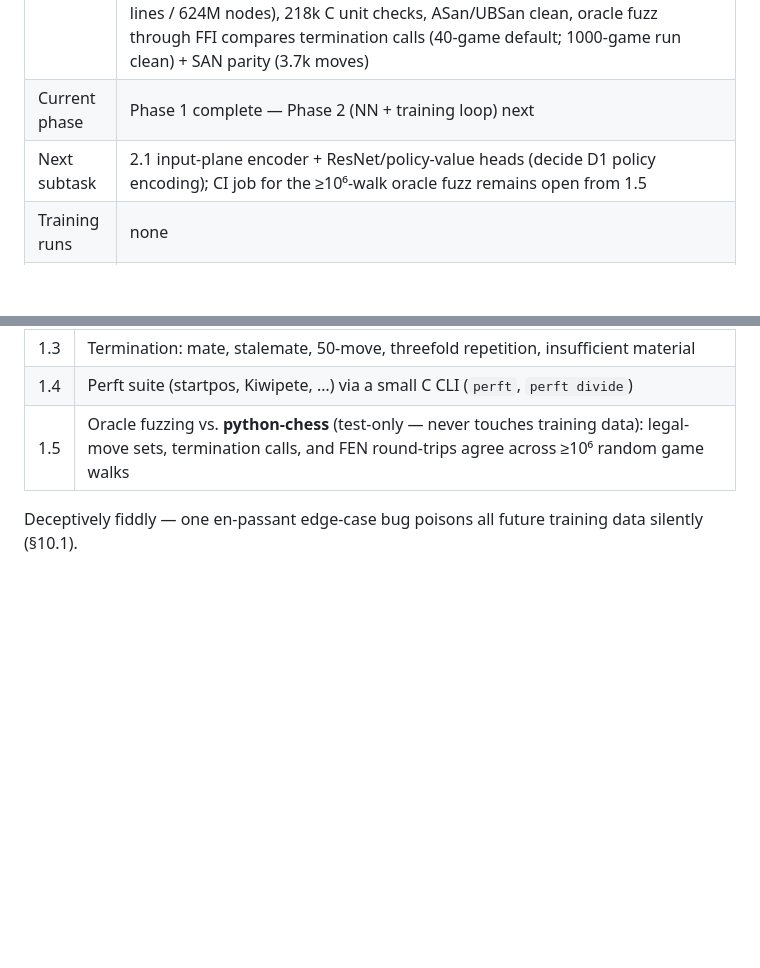
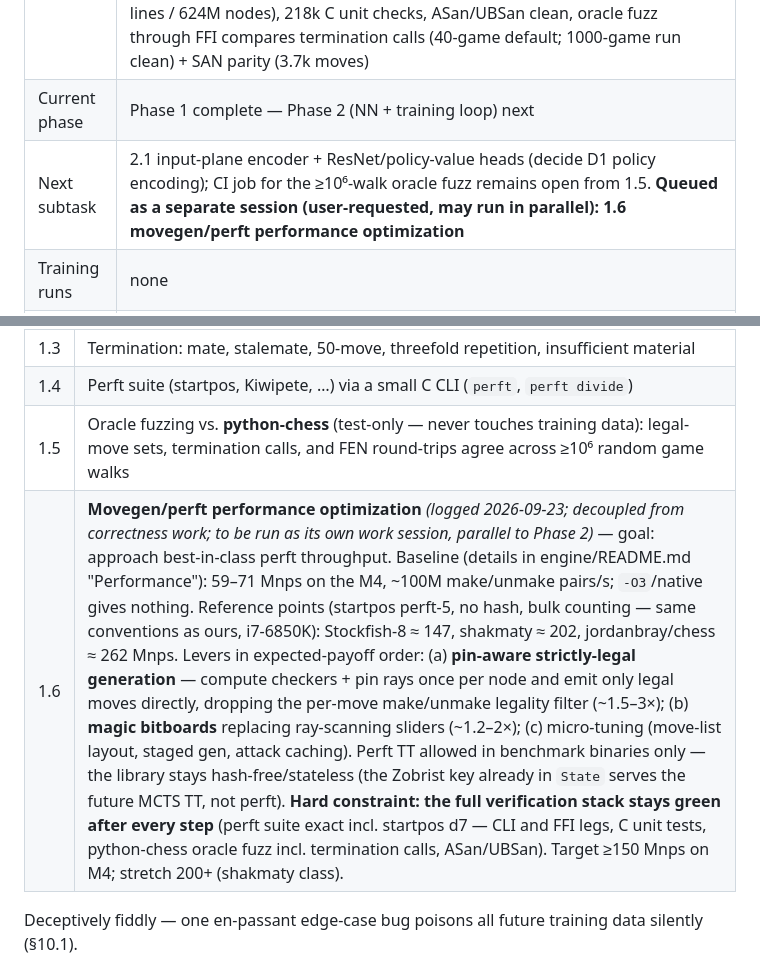
Before and after one commit to slcz/chess, a Markdown page: PLAN.md, 2 parts joined by grey strips. Drawn GitHub-style; blank space fills up the shorter version.

Commit message:
plan: log subtask 1.6 — movegen/perft performance optimization (queued, separate session)

```diff
--- a/PLAN.md
+++ b/PLAN.md
@@ -19,7 +19,7 @@ This document has two parts:
 | GitHub repo `chess` | **created (private)**: <https://github.com/slcz/chess> — 0.1 done (AGENTS/PLAN/README/.gitignore committed); 0.2 layout scaffolded (folders + per-dir READMEs) |
 | Code | **Phase 1 done (2026-09-22)**: bitboard `State`, FEN in/out, make/unmake, full legal movegen (castling incl. through check, ep incl. ep pins, promotions). **1.3 termination done**: mate/stalemate/insufficient material/50/75-move/threefold/fivefold, byte-exact vs python-chess `outcome(claim_draw=True)` (incl. FIDE ep-refinement for "same position" + claim lookahead); incremental Zobrist key history in `State` (future TT hash). **0.3 FFI done**: `chess_ffi.h` handle API + `chess_ai/engine.py` (cffi, ABI mode) — Board class, legal moves, push/pop, termination, perft via FFI; dummy strategies (random, greedy-material), match runner, hand-rolled UCI client (Stockfish mated greedy in 21 plies via `scripts/play_demo.py`); **browser GUI** (`scripts/play_gui.py`: human vs greedy/random/engine, human-vs-human, watch mode with step-through; hand-rolled SAN parity-tested vs oracle). **Verified**: perft exact (CLI + FFI, 53 lines / 624M nodes), 218k C unit checks, ASan/UBSan clean, oracle fuzz through FFI compares termination calls (40-game default; 1000-game run clean) + SAN parity (3.7k moves) |
 | Current phase | Phase 1 complete — Phase 2 (NN + training loop) next |
-| Next subtask | 2.1 input-plane encoder + ResNet/policy-value heads (decide D1 policy encoding); CI job for the ≥10⁶-walk oracle fuzz remains open from 1.5 |
+| Next subtask | 2.1 input-plane encoder + ResNet/policy-value heads (decide D1 policy encoding); CI job for the ≥10⁶-walk oracle fuzz remains open from 1.5. **Queued as a separate session (user-requested, may run in parallel): 1.6 movegen/perft performance optimization** |
 | Training runs | none |
 | Cloud spend so far | $0 |
 
@@ -92,6 +92,7 @@ Each phase ends with a **gate**. We do not start the next phase (or incur cloud
 | 1.3 | Termination: mate, stalemate, 50-move, threefold repetition, insufficient material |
 | 1.4 | Perft suite (startpos, Kiwipete, …) via a small C CLI (`perft`, `perft divide`) |
 | 1.5 | Oracle fuzzing vs. **python-chess** (test-only — never touches training data): legal-move sets, termination calls, and FEN round-trips agree across ≥10⁶ random game walks |
+| 1.6 | **Movegen/perft performance optimization** *(logged 2026-09-23; decoupled from correctness work; to be run as its own work session, parallel to Phase 2)* — goal: approach best-in-class perft throughput. Baseline (details in engine/README.md "Performance"): 59–71 Mnps on the M4, ~100M make/unmake pairs/s; `-O3`/native gives nothing. Reference points (startpos perft-5, no hash, bulk counting — same conventions as ours, i7-6850K): Stockfish-8 ≈ 147, shakmaty ≈ 202, jordanbray/chess ≈ 262 Mnps. Levers in expected-payoff order: (a) **pin-aware strictly-legal generation** — compute checkers + pin rays once per node and emit only legal moves directly, dropping the per-move make/unmake legality filter (~1.5–3×); (b) **magic bitboards** replacing ray-scanning sliders (~1.2–2×); (c) micro-tuning (move-list layout, staged gen, attack caching). Perft TT allowed in benchmark binaries only — the library stays hash-free/stateless (the Zobrist key already in `State` serves the future MCTS TT, not perft). **Hard constraint: the full verification stack stays green after every step** (perft suite exact incl. startpos d7 — CLI and FFI legs, C unit tests, python-chess oracle fuzz incl. termination calls, ASan/UBSan). Target ≥150 Mnps on M4; stretch 200+ (shakmaty class). |
 
 Deceptively fiddly — one en-passant edge-case bug poisons all future training data silently (§10.1).
 
```
